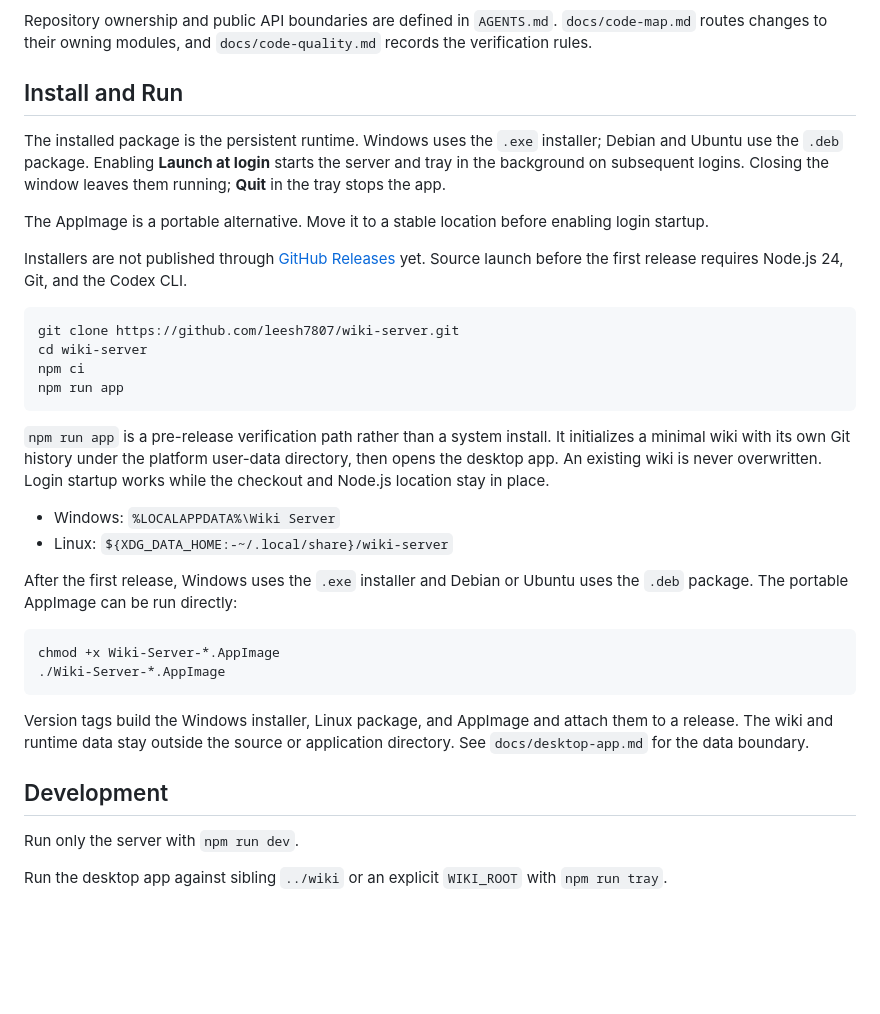
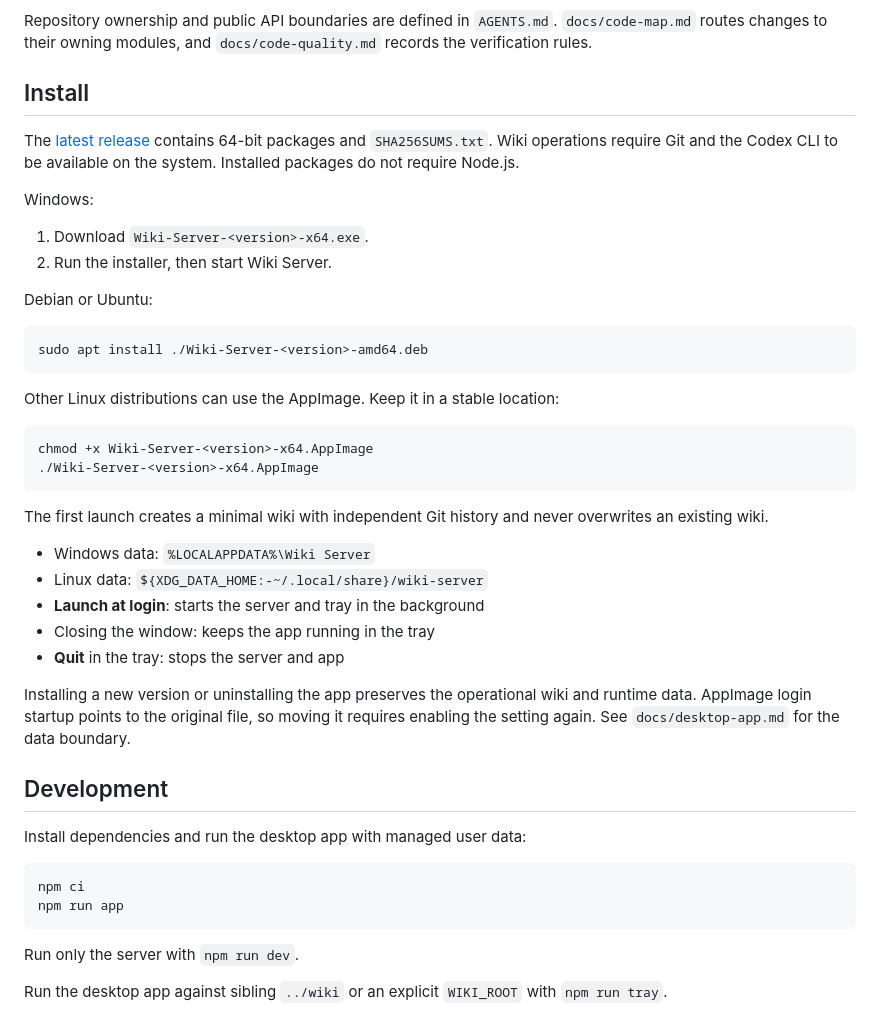
Before and after one commit to leesh7807/wiki-server, a Markdown page: README.en.md, the part around the change. GitHub-like rendering; blank space fills up the shorter version.

````diff
--- a/README.en.md
+++ b/README.en.md
@@ -27,50 +27,53 @@ Repository ownership and public API boundaries are defined in `AGENTS.md`.
 `docs/code-map.md` routes changes to their owning modules, and
 `docs/code-quality.md` records the verification rules.
 
-## Install and Run
+## Install
 
-The installed package is the persistent runtime. Windows uses the `.exe`
-installer; Debian and Ubuntu use the `.deb` package. Enabling **Launch at
-login** starts the server and tray in the background on subsequent logins.
-Closing the window leaves them running; **Quit** in the tray stops the app.
+The [latest release](https://github.com/leesh7807/wiki-server/releases/latest)
+contains 64-bit packages and `SHA256SUMS.txt`. Wiki operations require Git and the
+Codex CLI to be available on the system. Installed packages do not require
+Node.js.
 
-The AppImage is a portable alternative. Move it to a stable location before
-enabling login startup.
+Windows:
 
-Installers are not published through [GitHub Releases](https://github.com/leesh7807/wiki-server/releases)
-yet. Source launch before the first release requires Node.js 24, Git, and the
-Codex CLI.
+1. Download `Wiki-Server-<version>-x64.exe`.
+2. Run the installer, then start Wiki Server.
+
+Debian or Ubuntu:
+
+```sh
+sudo apt install ./Wiki-Server-<version>-amd64.deb
+```
+
+Other Linux distributions can use the AppImage. Keep it in a stable location:
+
+```sh
+chmod +x Wiki-Server-<version>-x64.AppImage
+./Wiki-Server-<version>-x64.AppImage
+```
+
+The first launch creates a minimal wiki with independent Git history and never
+overwrites an existing wiki.
+
+- Windows data: `%LOCALAPPDATA%\Wiki Server`
+- Linux data: `${XDG_DATA_HOME:-~/.local/share}/wiki-server`
+- **Launch at login**: starts the server and tray in the background
+- Closing the window: keeps the app running in the tray
+- **Quit** in the tray: stops the server and app
+
+Installing a new version or uninstalling the app preserves the operational wiki
+and runtime data. AppImage login startup points to the original file, so moving
+it requires enabling the setting again. See `docs/desktop-app.md` for the data
+boundary.
+
+## Development
+
+Install dependencies and run the desktop app with managed user data:
 
 ```console
-git clone https://github.com/leesh7807/wiki-server.git
-cd wiki-server
 npm ci
 npm run app
 ```
-
-`npm run app` is a pre-release verification path rather than a system install.
-It initializes a minimal wiki with its own Git history under the platform
-user-data directory, then opens the desktop app. An existing wiki is never
-overwritten. Login startup works while the checkout and Node.js location stay
-in place.
-
-- Windows: `%LOCALAPPDATA%\Wiki Server`
-- Linux: `${XDG_DATA_HOME:-~/.local/share}/wiki-server`
-
-After the first release, Windows uses the `.exe` installer and Debian or Ubuntu
-uses the `.deb` package. The portable AppImage can be run directly:
-
-```sh
-chmod +x Wiki-Server-*.AppImage
-./Wiki-Server-*.AppImage
-```
-
-Version tags build the Windows installer, Linux package, and AppImage and attach
-them to a release. The
-wiki and runtime data stay outside the source or application directory. See
-`docs/desktop-app.md` for the data boundary.
-
-## Development
 
 Run only the server with `npm run dev`.
 
````
Also changed, not shown: README.md (+36 -33 lines).
